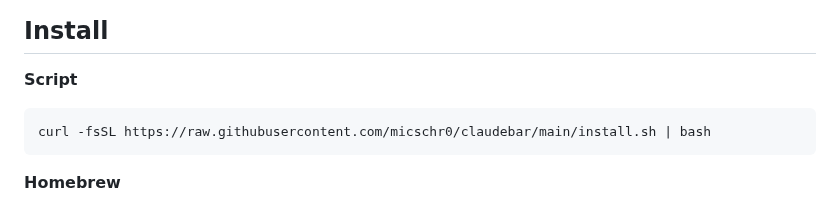
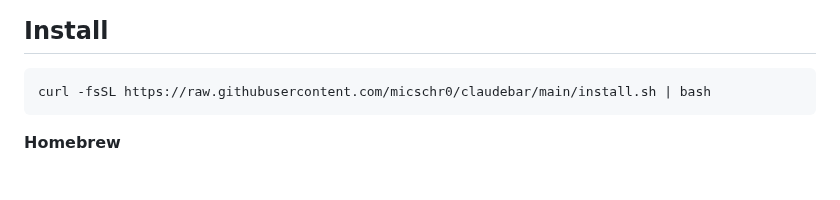
Before and after one commit to micschr0/claudebar, a Markdown page: README.md, the part around the change. Rendered like a GitHub page; blank space fills up the shorter version.

Commit message:
docs(readme): drop redundant Script label

````diff
--- a/README.md
+++ b/README.md
@@ -14,7 +14,6 @@
 
 ## Install
 
-**Script**
 ```bash
 curl -fsSL https://raw.githubusercontent.com/micschr0/claudebar/main/install.sh | bash
 ```
````
